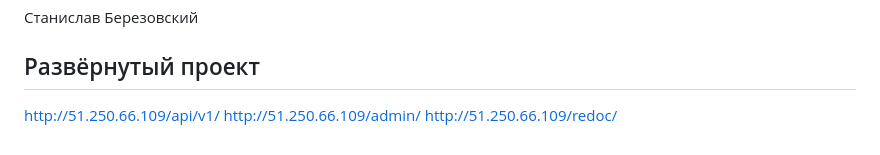
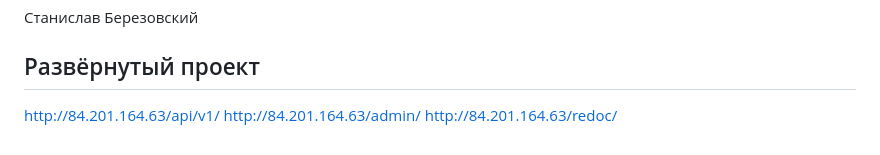
Before and after one commit to StanislavBerezovskii/yamdb_final, a Markdown page: README.md, the part around the change. GitHub-like rendering.

Commit message:
SPRINT13 release 1.25

```diff
--- a/README.md
+++ b/README.md
@@ -106,6 +106,6 @@ GPL v3 (can check in gpl-3.0.md file)
 Станислав Березовский
 
 ## Развёрнутый проект
-http://51.250.66.109/api/v1/
-http://51.250.66.109/admin/
-http://51.250.66.109/redoc/
+http://84.201.164.63/api/v1/
+http://84.201.164.63/admin/
+http://84.201.164.63/redoc/
```
